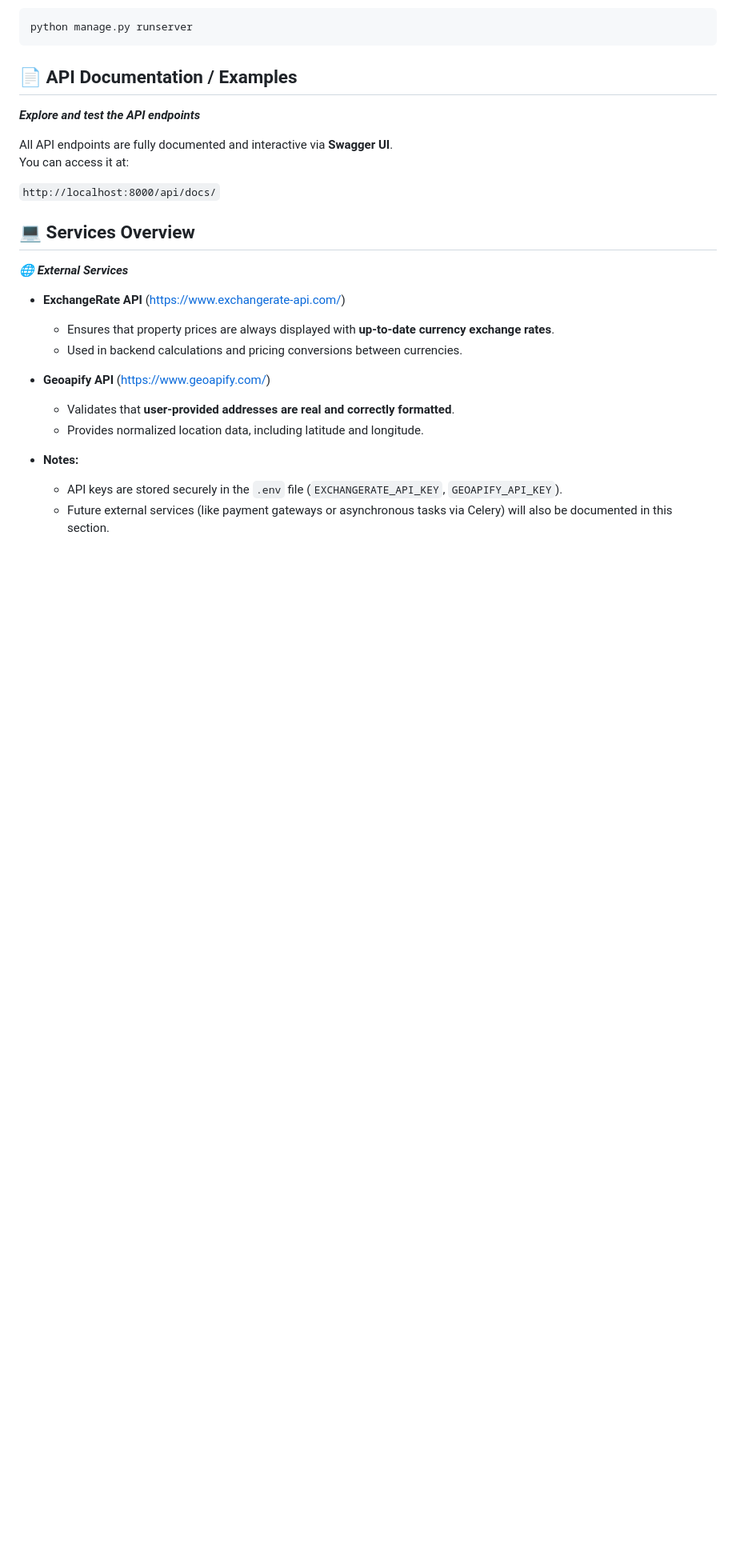
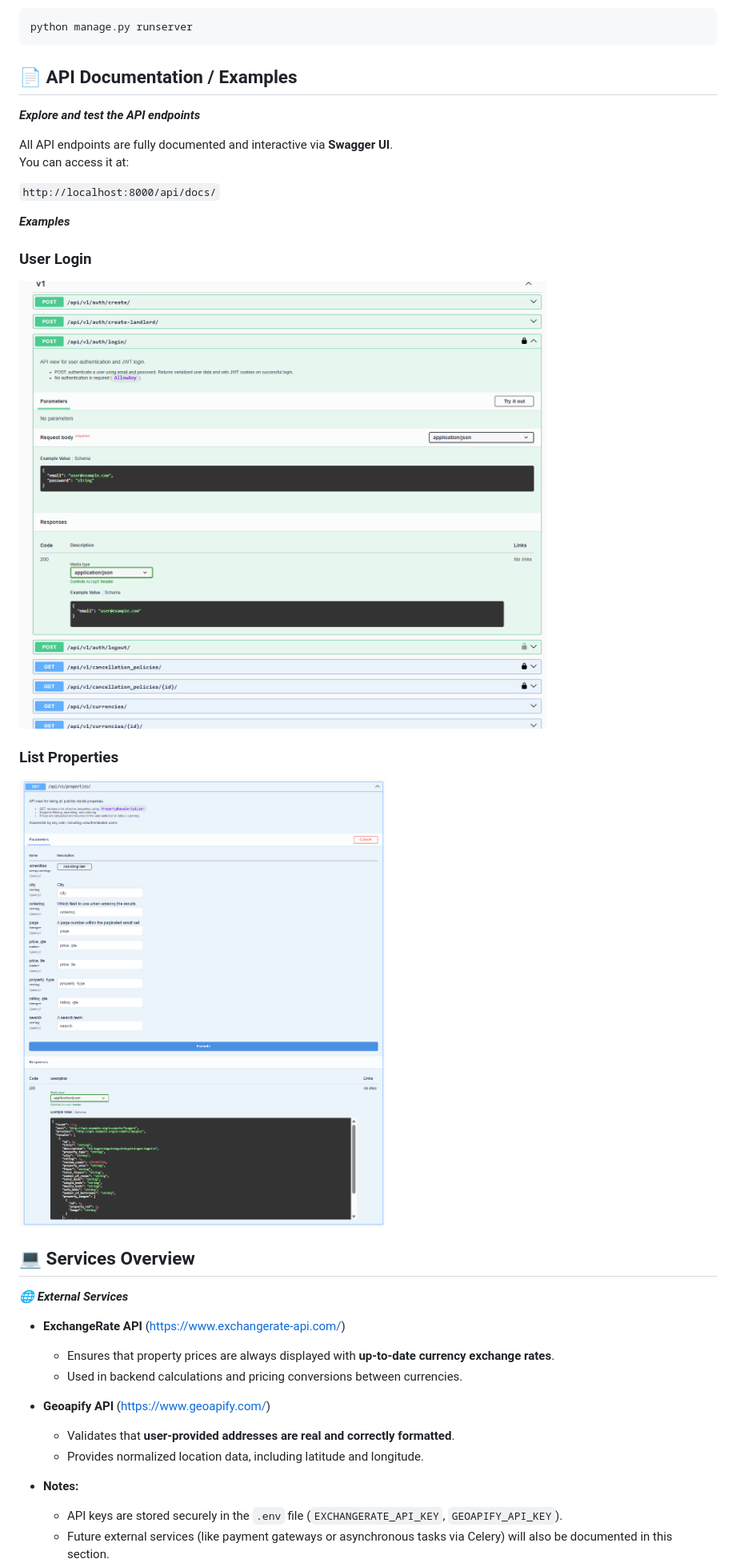
Before and after one commit to Ternario/Django-final-project, a Markdown page: README.md, the part around one of its changes. Shown at 80% size. GitHub-like rendering; pictures changed too: screenshots/swagger_login.png (added), screenshots/swagger_properties_list.png (added); blank space fills up the shorter version.

Commit message:
fix README and settings

```diff
--- a/README.md
+++ b/README.md
@@ -139,6 +139,14 @@ All API endpoints are fully documented and interactive via **Swagger UI**.
 You can access it at:
 
 `http://localhost:8000/api/docs/`
+
+**_Examples_**
+
+### User Login
+![User login endpoint](screenshots/swagger_login.png)
+
+### List Properties
+![List properties endpoint](screenshots/swagger_properties_list.png)
 
 ## 💻 Services Overview
 
```
Also changed, not shown: other parts of README.md (+10 -10 lines), 2 other files.
